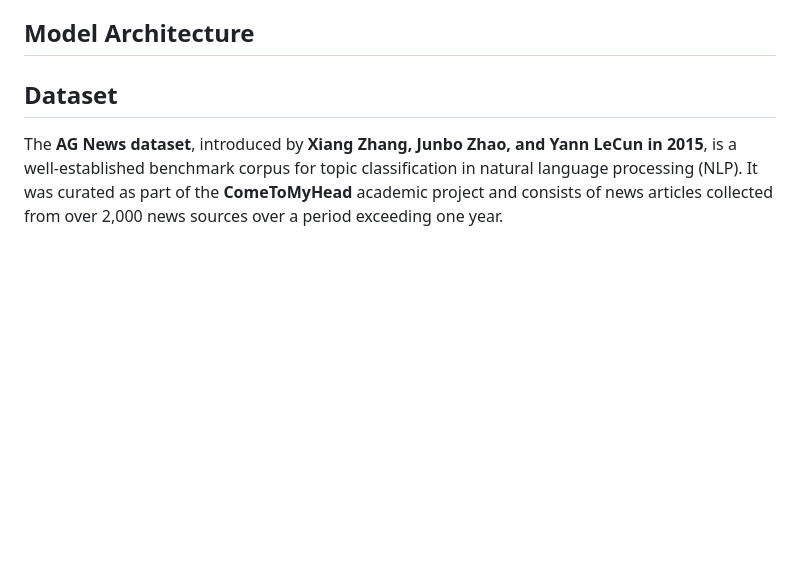
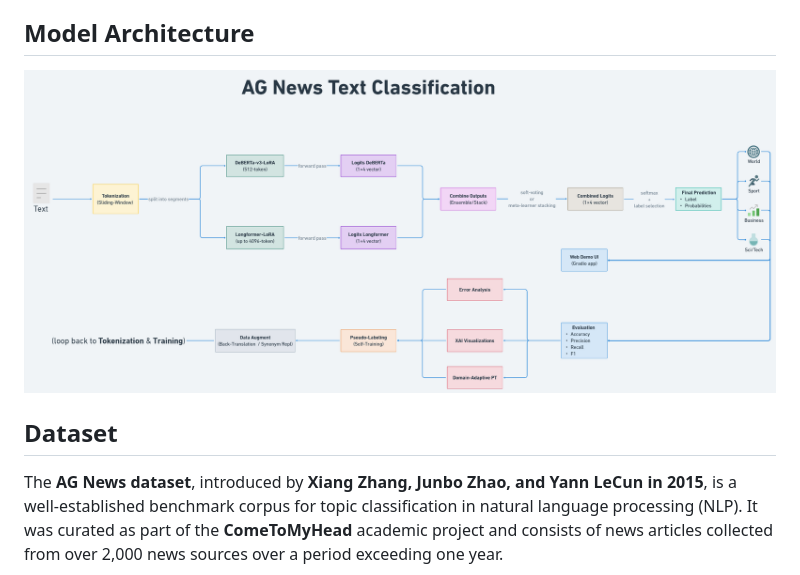
Before and after one commit to VoHaiDung/ag-news-text-classification, a Markdown page: README.md, the part around the change. GitHub-like rendering; blank space fills up the shorter version.

```diff
--- a/README.md
+++ b/README.md
@@ -30,7 +30,7 @@ All components are developed using the Hugging Face `transformers`, `datasets`,
 
 ## Model Architecture
 
-
+![Pipeline Diagram](images/pipeline.png)
 
 ## Dataset
 
```
